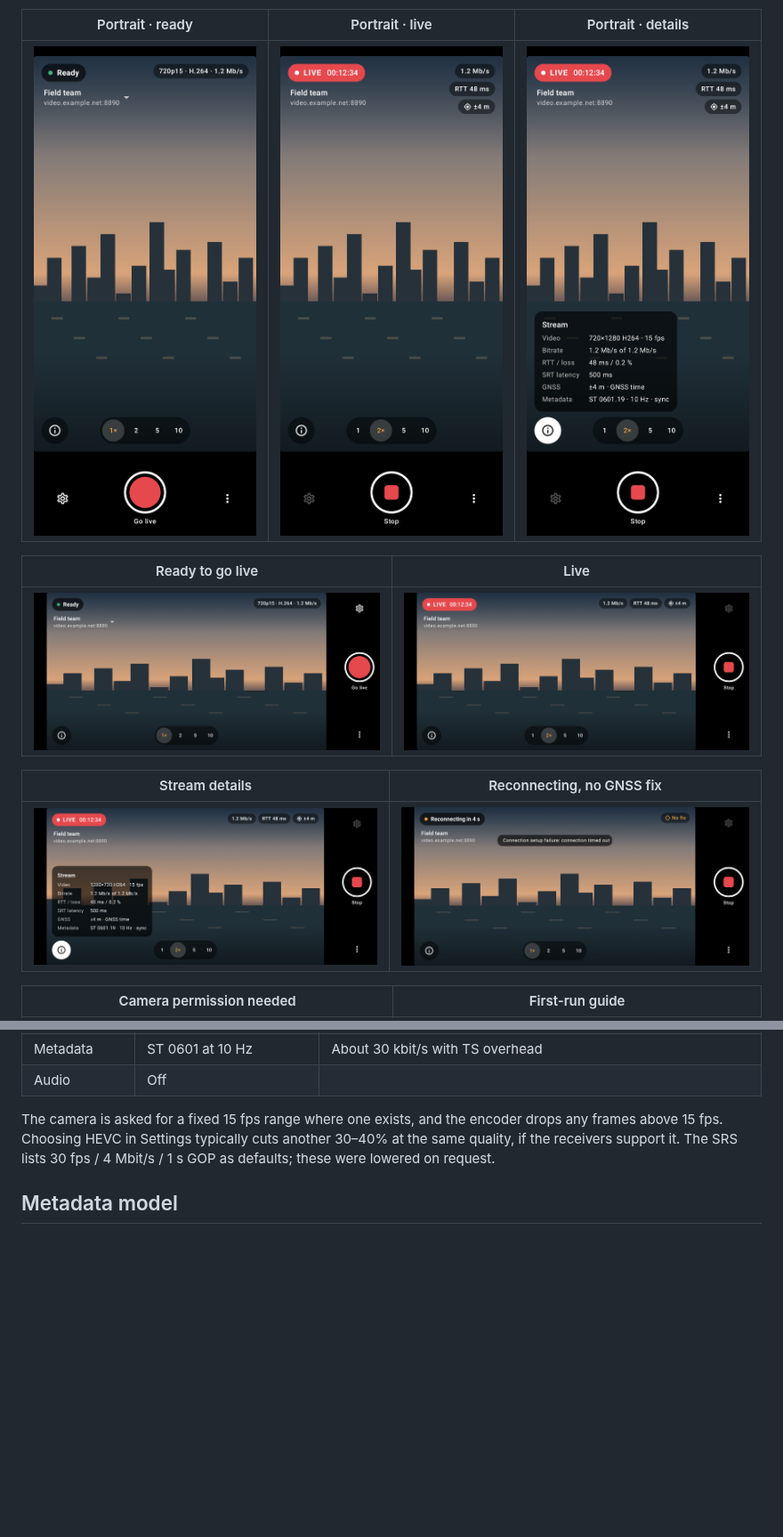
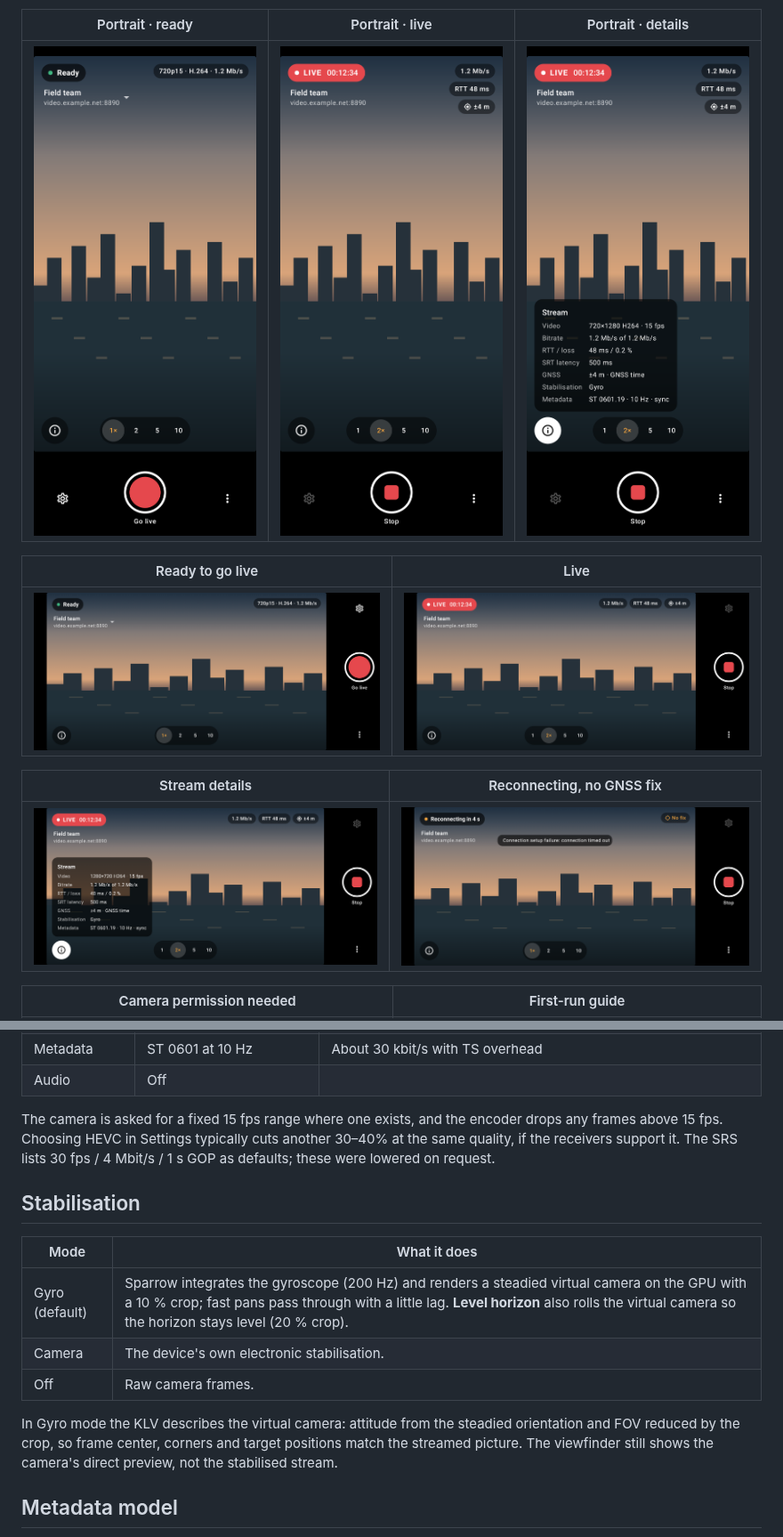
Before and after one commit to magasb1/sparrow, a Markdown page: README.md, 2 parts joined by grey strips. Shown at 89% size. Rendered like a GitHub page; pictures changed too: docs/screenshots/10-main-details.png, docs/screenshots/13-portrait-details.png; blank space fills up the shorter version.

```diff
--- a/README.md
+++ b/README.md
@@ -114,6 +114,18 @@ above 15 fps. Choosing HEVC in Settings typically cuts another 30–40% at the s
 receivers support it. The SRS lists 30 fps / 4 Mbit/s / 1 s GOP as defaults; these were lowered on
 request.
 
+## Stabilisation
+
+| Mode | What it does |
+| --- | --- |
+| Gyro (default) | Sparrow integrates the gyroscope (200 Hz) and renders a steadied virtual camera on the GPU with a 10 % crop; fast pans pass through with a little lag. **Level horizon** also rolls the virtual camera so the horizon stays level (20 % crop). |
+| Camera | The device's own electronic stabilisation. |
+| Off | Raw camera frames. |
+
+In Gyro mode the KLV describes the virtual camera: attitude from the steadied orientation and FOV
+reduced by the crop, so frame center, corners and target positions match the streamed picture.
+The viewfinder still shows the camera's direct preview, not the stabilised stream.
+
 ## Metadata model
 
 A phone has no gimbal, so the platform frame is chosen to keep every angle exact and in range:
```
Also changed, not shown: other parts of README.md (+1 -1 lines), docs/screenshots/08-log.png, 12 other files.
